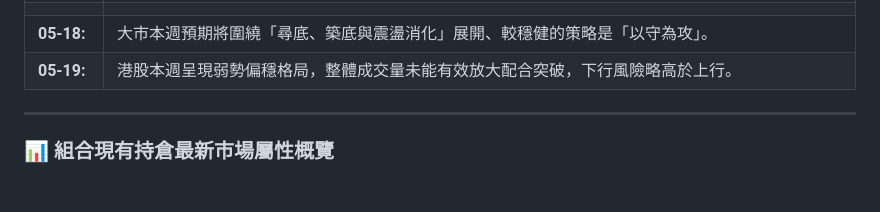
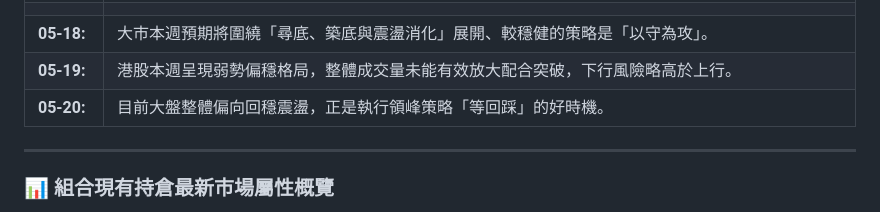
Before and after one commit to horae-git/gitHorae, a Markdown page: 領峰座觀察日誌.md, the part around the change. GitHub-like rendering; blank space fills up the shorter version.

Commit message:
Create market insights
Added observation for May 20 regarding market stabilization and strategy execution.

```diff
--- a/領峰座觀察日誌.md
+++ b/領峰座觀察日誌.md
@@ -9,6 +9,7 @@
 ||
 **05-18:**  |大市本週預期將圍繞「尋底、築底與震盪消化」展開、較穩健的策略是「以守為攻」。
 **05-19:**  |港股本週呈現弱勢偏穩格局，整體成交量未能有效放大配合突破，下行風險略高於上行。
+**05-20:**  |目前大盤整體偏向回穩震盪，正是執行領峰策略「等回踩」的好時機。
 
 ---
 
```
